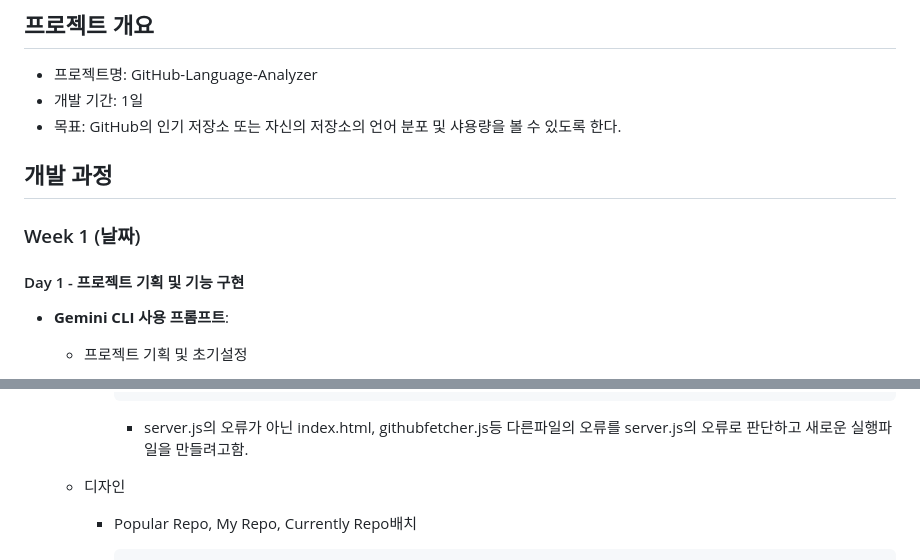
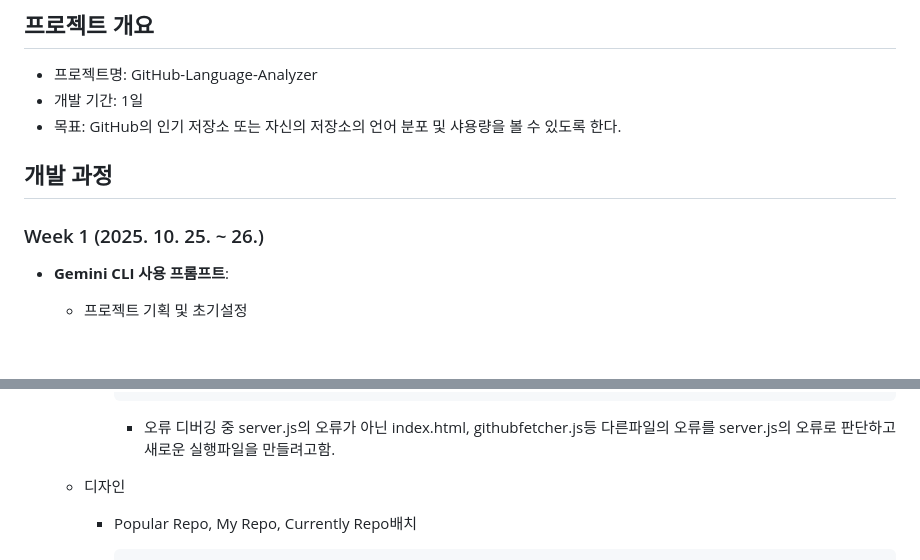
Before and after one commit to sikbbang/github-language-analyzer, a Markdown page: DEVELOPMENT_LOG.md, 2 parts joined by grey strips. Drawn GitHub-style; blank space fills up the shorter version.

Commit message:
fix: 날짜 수정

````diff
--- a/DEVELOPMENT_LOG.md
+++ b/DEVELOPMENT_LOG.md
@@ -27,8 +27,7 @@
 - 개발 기간: 1일
 - 목표: GitHub의 인기 저장소 또는 자신의 저장소의 언어 분포 및 샤용량을 볼 수 있도록 한다.
  ## 개발 과정
- ### Week 1 (날짜)
- #### Day 1 - 프로젝트 기획 및 기능 구현
+ ### Week 1 (2025. 10. 25. ~ 26.)
  - **Gemini CLI 사용 프롬프트**:
     - 프로젝트 기획 및 초기설정
         - gemini 설치
@@ -332,8 +326,7 @@
             * server.js 파일은 자체적으로 포그라운드 실행 메타데이터를 포함하고 있지 않기 때문에,
             * 이 스크립트를 통해 의존성을 확보하고 실행 루프를 시작합니다.
             ```
-            - server.js의 오류가 아닌 index.html, githubfetcher.js등 다른파일의 오류를 server.js의 오류로 판단하고 새로운 실행파일을 만들려고함.
-
+            - 오류 디버깅 중 server.js의 오류가 아닌 index.html, githubfetcher.js등 다른파일의 오류를 server.js의 오류로 판단하고 새로운 실행파일을 만들려고함.
 
 
     - 디자인
````
Also changed, not shown: other parts of DEVELOPMENT_LOG.md (+0 -5 lines).
